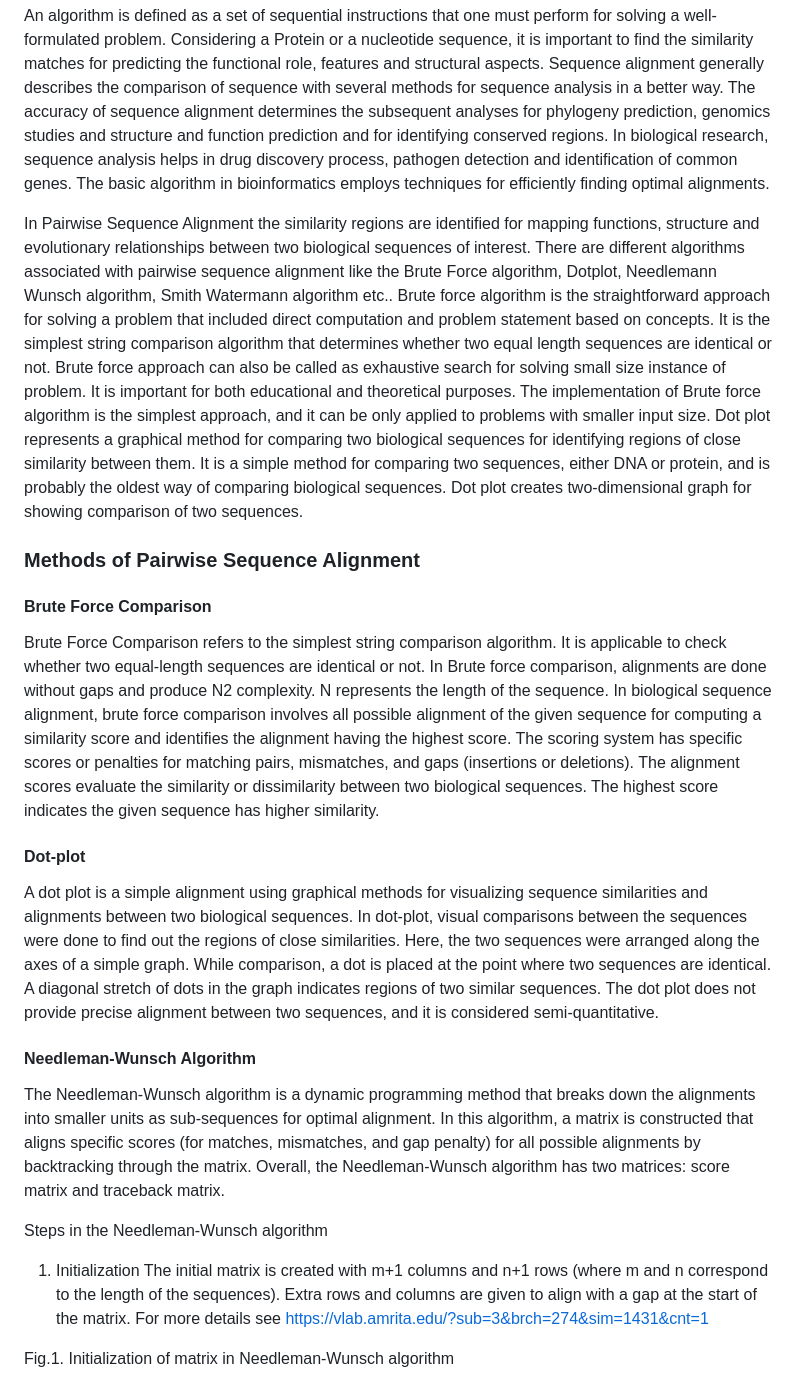
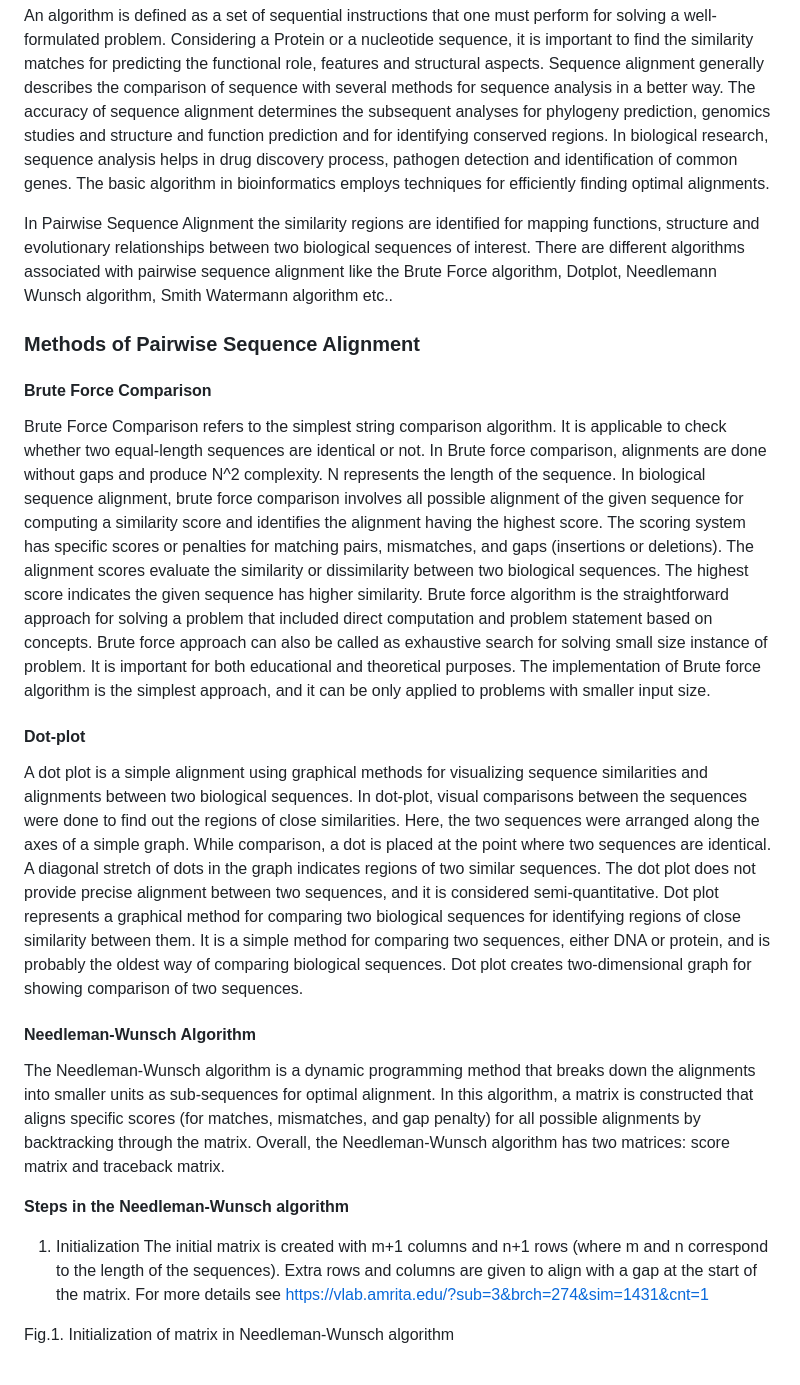
Before and after one commit to virtual-labs/exp-bioinformatics-au, a Markdown page: experiment/theory.md, the part around the change. Rendered like a GitHub page.

```diff
--- a/experiment/theory.md
+++ b/experiment/theory.md
@@ -6,23 +6,24 @@ The concept of an algorithm becomes more relevant with the precise use of variab
 ## Theory
 An algorithm is defined as a set of sequential instructions that one must perform for solving a well-formulated problem. Considering a Protein or a nucleotide sequence, it is important to find the similarity matches for predicting the functional role, features and structural aspects. Sequence alignment generally describes the comparison of sequence with several methods for sequence analysis in a better way. The accuracy of sequence alignment determines the subsequent analyses for phylogeny prediction, genomics studies and structure and function prediction and for identifying conserved regions. In biological research, sequence analysis helps in drug discovery process, pathogen detection and identification of common genes. The basic algorithm in bioinformatics employs techniques for efficiently finding optimal alignments.
 
-In Pairwise Sequence Alignment the similarity regions are identified for mapping functions, structure and evolutionary relationships between two biological sequences of interest. There are different algorithms associated with pairwise sequence alignment like the Brute Force algorithm, Dotplot, Needlemann Wunsch algorithm, Smith Watermann algorithm etc.. Brute force algorithm is the straightforward approach for solving a problem that included direct computation and problem statement based on concepts. It is the simplest string comparison algorithm that determines whether two equal length sequences are identical or not. Brute force approach can also be called as exhaustive search for solving small size instance of problem. It is important for both educational and theoretical purposes. The implementation of Brute force algorithm is the simplest approach, and it can be only applied to problems with smaller input size. Dot plot represents a graphical method for comparing two biological sequences for identifying regions of close similarity between them.  It is a simple method for comparing two sequences, either DNA or protein, and is probably the oldest way of comparing biological sequences. Dot plot creates two-dimensional graph for showing comparison of two sequences.
+In Pairwise Sequence Alignment the similarity regions are identified for mapping functions, structure and evolutionary relationships between two biological sequences of interest. There are different algorithms associated with pairwise sequence alignment like the Brute Force algorithm, Dotplot, Needlemann Wunsch algorithm, Smith Watermann algorithm etc..
 
 ### Methods of Pairwise Sequence Alignment
 
 #### Brute Force Comparison
-Brute Force Comparison refers to the simplest string comparison algorithm. It is applicable to check whether two equal-length sequences are identical or not. In Brute force comparison, alignments are done without gaps and produce N2 complexity. N represents the length of the sequence. In biological sequence alignment, brute force comparison involves all possible alignment of the given sequence for computing a similarity score and identifies the alignment having the highest score. The scoring system has specific scores or penalties for matching pairs, mismatches, and gaps (insertions or deletions). The alignment scores evaluate the similarity or dissimilarity between two biological sequences. The highest score indicates the given sequence has higher similarity.
+Brute Force Comparison refers to the simplest string comparison algorithm. It is applicable to check whether two equal-length sequences are identical or not. In Brute force comparison, alignments are done without gaps and produce N^2 complexity. N represents the length of the sequence. In biological sequence alignment, brute force comparison involves all possible alignment of the given sequence for computing a similarity score and identifies the alignment having the highest score. The scoring system has specific scores or penalties for matching pairs, mismatches, and gaps (insertions or deletions). The alignment scores evaluate the similarity or dissimilarity between two biological sequences. The highest score indicates the given sequence has higher similarity. Brute force algorithm is the straightforward approach for solving a problem that included direct computation and problem statement based on concepts. Brute force approach can also be called as exhaustive search for solving small size instance of problem. It is important for both educational and theoretical purposes. The implementation of Brute force algorithm is the simplest approach, and it can be only applied to problems with smaller input size.
 
 #### Dot-plot
-A dot plot is a simple alignment using graphical methods for visualizing sequence similarities and alignments between two biological sequences. In dot-plot, visual comparisons between the sequences were done to find out the regions of close similarities. Here, the two sequences were arranged along the axes of a simple graph. While comparison, a dot is placed at the point where two sequences are identical. A diagonal stretch of dots in the graph indicates regions of two similar sequences. The dot plot does not provide precise alignment between two sequences, and it is considered semi-quantitative.
+A dot plot is a simple alignment using graphical methods for visualizing sequence similarities and alignments between two biological sequences. In dot-plot, visual comparisons between the sequences were done to find out the regions of close similarities. Here, the two sequences were arranged along the axes of a simple graph. While comparison, a dot is placed at the point where two sequences are identical. A diagonal stretch of dots in the graph indicates regions of two similar sequences. The dot plot does not provide precise alignment between two sequences, and it is considered semi-quantitative. Dot plot represents a graphical method for comparing two biological sequences for identifying regions of close similarity between them.  It is a simple method for comparing two sequences, either DNA or protein, and is probably the oldest way of comparing biological sequences. Dot plot creates two-dimensional graph for showing comparison of two sequences.
 
 #### Needleman-Wunsch Algorithm
 The Needleman-Wunsch algorithm is a dynamic programming method that breaks down the alignments into smaller units as sub-sequences for optimal alignment. In this algorithm, a matrix is constructed that aligns specific scores (for matches, mismatches, and gap penalty) for all possible alignments by backtracking through the matrix. Overall, the Needleman-Wunsch algorithm has two matrices: score matrix and traceback matrix.
 
-Steps in the Needleman-Wunsch algorithm
+<b> Steps in the Needleman-Wunsch algorithm </b>
 
 1.	Initialization
 The initial matrix is created with m+1 columns and n+1 rows (where m and n correspond to the length of the sequences). Extra rows and columns are given to align with a gap at the start of the matrix. For more details see https://vlab.amrita.edu/?sub=3&brch=274&sim=1431&cnt=1
+
 
 Fig.1. Initialization of matrix in Needleman-Wunsch algorithm
 
```
